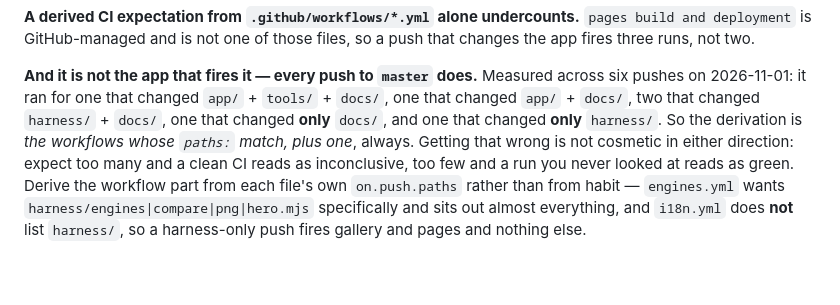
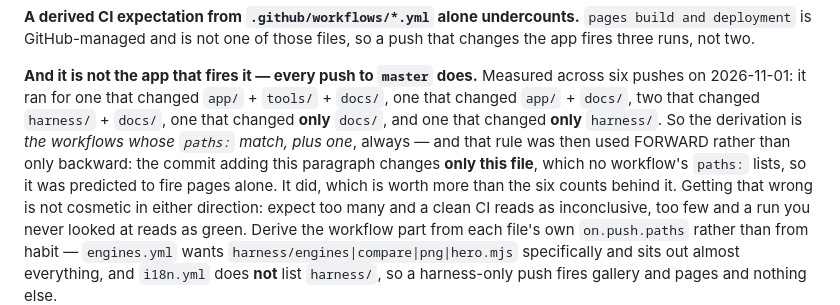
Before and after one commit to kingchddg901/stone-author, a Markdown page: CLAUDE.md, the part around the change. GitHub-like rendering; blank space fills up the shorter version.

Commit message:
CLAUDE.md: the pages rule, used forward
The paragraph behind it counted six pushes. Then it was used as a
prediction: the commit that added it changes only CLAUDE.md, which no
workflow lists in its paths, so it should fire pages and nothing else. It
did - one run, pages, success. Says so, because a rule that has predicted
once is worth more than the six counts it was derived from.

Co-Authored-By: Claude Opus 5 <noreply@anthropic.com>

```diff
--- a/CLAUDE.md
+++ b/CLAUDE.md
@@ -109,7 +109,10 @@ is GitHub-managed and is not one of those files, so a push that changes the app
 **And it is not the app that fires it — every push to `master` does.** Measured across six pushes on
 2026-11-01: it ran for one that changed `app/` + `tools/` + `docs/`, one that changed `app/` + `docs/`,
 two that changed `harness/` + `docs/`, one that changed **only** `docs/`, and one that changed **only**
-`harness/`. So the derivation is *the workflows whose `paths:` match, plus one*, always. Getting that
+`harness/`. So the derivation is *the workflows whose `paths:` match, plus one*, always — and that rule
+was then used FORWARD rather than only backward: the commit adding this paragraph changes **only this
+file**, which no workflow's `paths:` lists, so it was predicted to fire pages alone. It did, which is
+worth more than the six counts behind it. Getting that
 wrong is not cosmetic in either direction: expect too many and a clean CI reads as inconclusive, too
 few and a run you never looked at reads as green. Derive the workflow part from each file's own
 `on.push.paths` rather than from habit — `engines.yml` wants `harness/engines|compare|png|hero.mjs`
```
